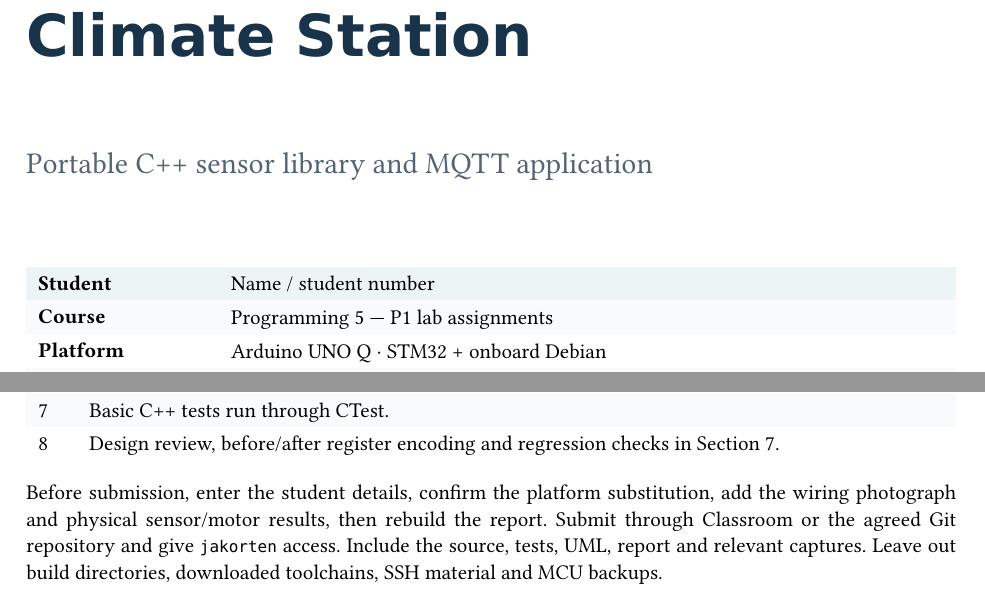
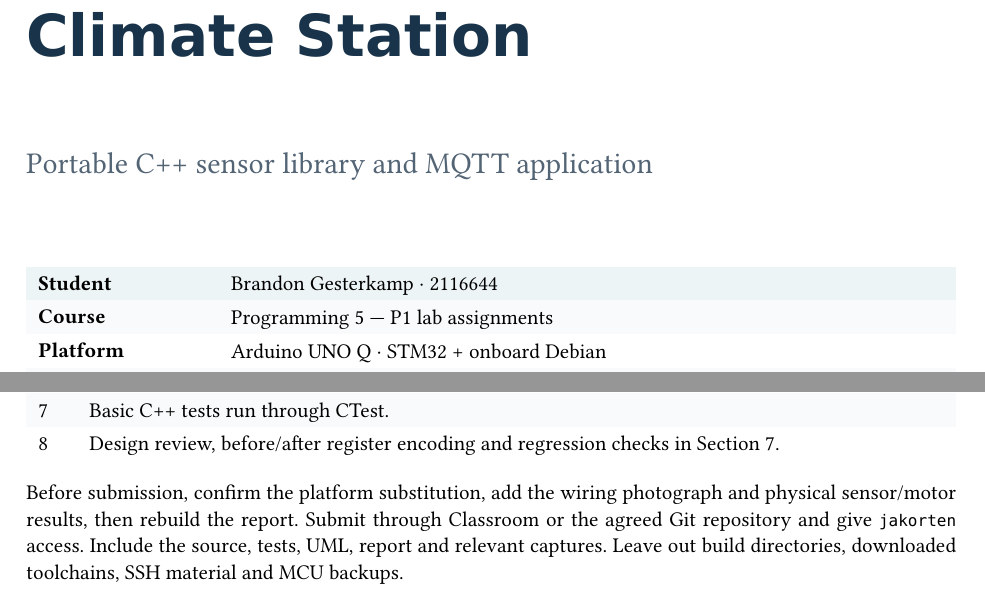
Before and after one commit to Nico1320/PROG5_QBME, a Typst document (report/main.typ): two parts of pages 1 and 12 of 13, joined at a grey line, cut so that both start at the same text. The pictures show the PDF file report/main.pdf that the author committed with the source.

Commit message:
Add student details to report and library metadata

```diff
--- a/report/main.typ
+++ b/report/main.typ
@@ -49,7 +49,7 @@
 #v(10mm)
 #table(
   columns: (34mm, 1fr),
-  [*Student*], [Name / student number],
+  [*Student*], [Brandon Gesterkamp · 2116644],
   [*Course*], [Programming 5 — P1 lab assignments],
   [*Platform*], [Arduino UNO Q · STM32 + onboard Debian],
   [*Sensor*], [Bosch BMP280 · temperature and pressure],
@@ -501,7 +501,7 @@ transport and generates input for the same sampling and publication path.
   [8], [Design review, before/after register encoding and regression checks in @sec-review.],
 )
 
-Before submission, enter the student details, confirm the platform substitution,
+Before submission, confirm the platform substitution,
 add the wiring photograph and physical sensor/motor results, then rebuild the
 report. Submit through Classroom or the agreed Git repository and give
 `jakorten` access. Include the source, tests, UML, report and relevant captures.
```
Also changed, not shown: report/main.pdf, report/main.typ (2 more changed lines), 1 other file.
